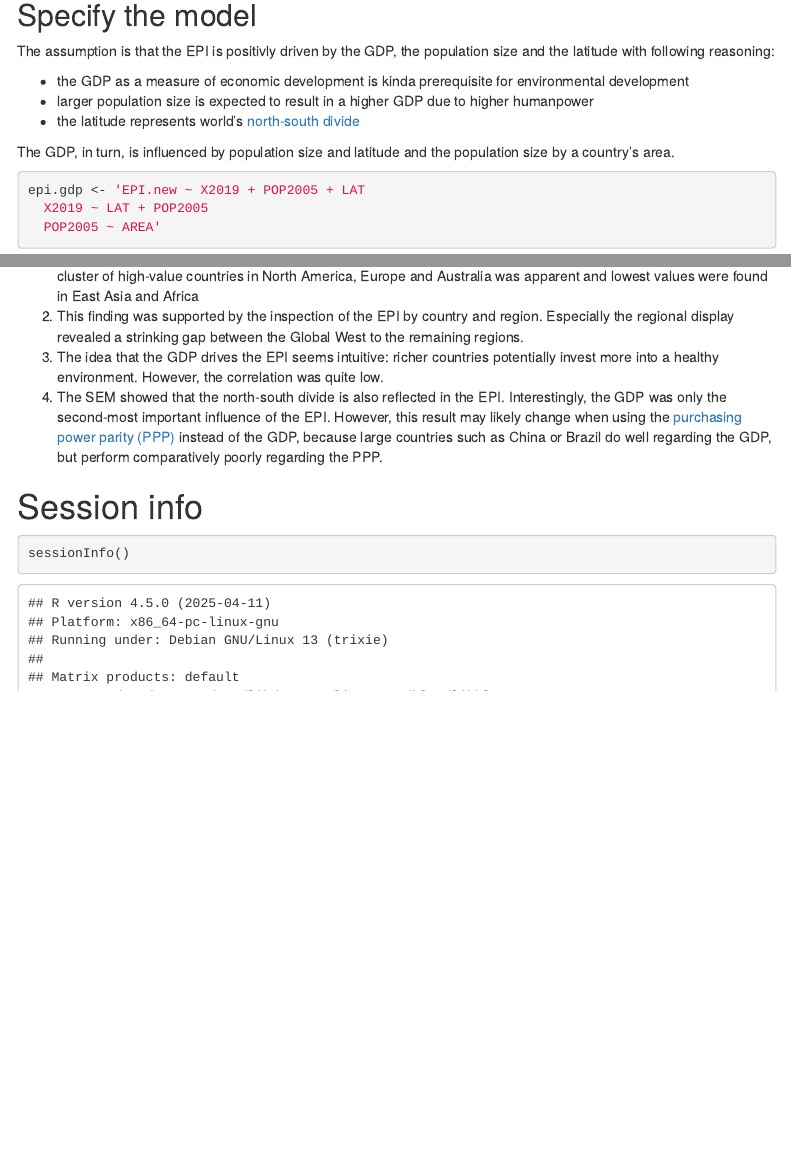
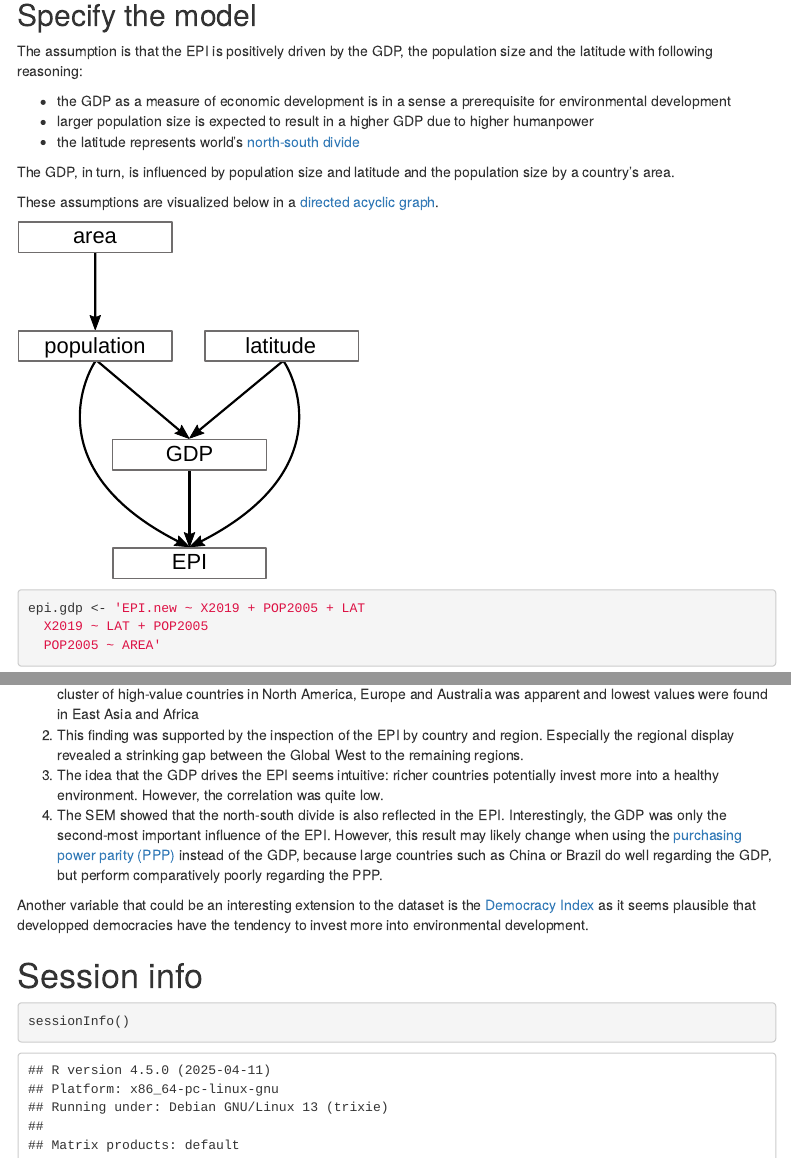
Before and after one commit to bathyscapher/epi, an R Markdown document (EPI.Rmd): the page in a window 1100 px wide, from 8070 px down, and a second part further down, joined at a grey line. Rendered offline with R 4.5, knitr and Pandoc, with nearby package versions; some code elsewhere in the file could not run offline; menus at the side of the page are left out; common packages that the code uses without loading them are loaded.

Commit message:
Polished report

````diff
--- a/EPI.Rmd
+++ b/EPI.Rmd
@@ -1,12 +1,14 @@
 ---
 title: "2020 Environmental Performance Index (EPI)"
 author:
-  Rachel Korn
+  Rachel Korn, PhD
 date: "`r format(Sys.time(), '%d %B, %Y')`"
 output:
   html_document:
     toc: true
     toc_float: true
+header-includes:
+   - \usepackage{svg}
 editor_options:
   chunk_output_type: console
 ---
@@ -308,13 +310,18 @@ summary(epi[, c(4, 51:54)])
 
 
 ## Specify the model
-The assumption is that the EPI is positivly driven by the GDP, the population size and the latitude with following reasoning:
+The assumption is that the EPI is positively driven by the GDP, the population size and the latitude with following reasoning:
 
-* the GDP as a measure of economic development is kinda prerequisite for environmental development
+* the GDP as a measure of economic development is in a sense a prerequisite for environmental development
 * larger population size is expected to result in a higher GDP due to higher humanpower
 * the latitude represents world's [north-south divide](https://en.wikipedia.org/wiki/North%E2%80%93South_divide_in_the_World)
 
 The GDP, in turn, is influenced by population size and latitude and the population size by a country's area.
+
+These assumptions are visualized below in a [directed acyclic graph](https://en.wikipedia.org/wiki/Directed_acyclic_graph).
+
+![](static/DAG.svg){width=45%}
+
 
 ```{r}
 epi.gdp <- 'EPI.new ~ X2019 + POP2005 + LAT
@@ -364,6 +371,8 @@ Each step added a further insight onto the EPI:
 1. The idea that the GDP drives the EPI seems intuitive: richer countries potentially invest more into a healthy environment. However, the correlation was quite low.
 1. The SEM showed that the north-south divide is also reflected in the EPI. Interestingly, the GDP was only the second-most important influence of the EPI. However, this result may likely change when using the [purchasing power parity (PPP)](https://en.wikipedia.org/wiki/Purchasing_power_parity) instead of the GDP, because large countries such as China or Brazil do well regarding the GDP, but perform comparatively poorly regarding the PPP.
 
+Another variable that could be an interesting extension to the dataset is the [Democracy Index](https://www.eiu.com/n/campaigns/democracy-index-2020/) as it seems plausible that developped democracies have the tendency to invest more into environmental development.
+
 
 # Session info
 ```{r}
````
Also changed, not shown: EPI.Rmd (4 more changed lines).
